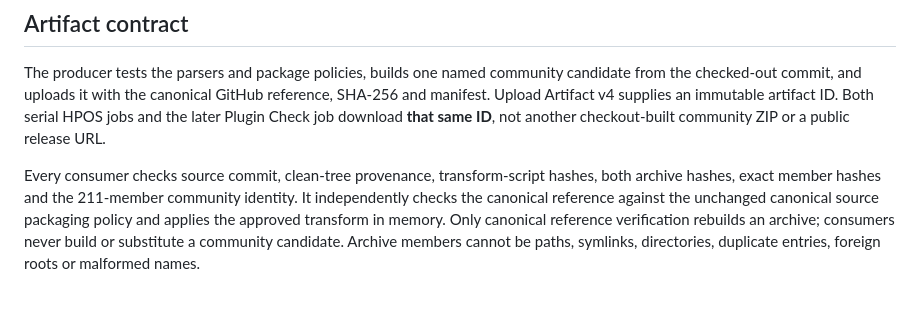
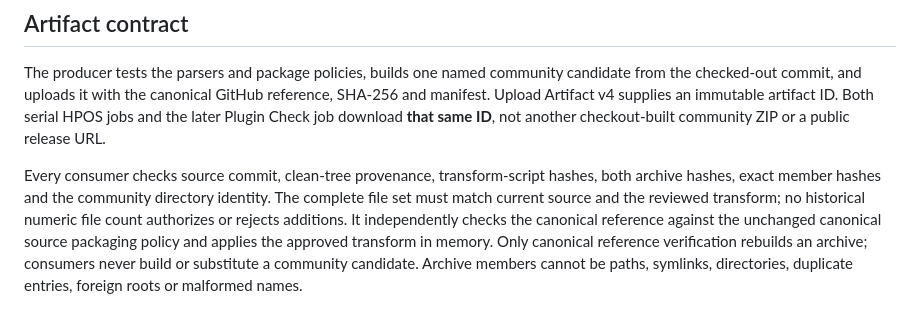
Before and after one commit to camster91/ashbi-subscriptions, a Markdown page: docs/community-hosted-validation.md, the part around the change. Rendered like a GitHub page.

Commit message:
docs: describe source-bound Community membership verification

```diff
--- a/docs/community-hosted-validation.md
+++ b/docs/community-hosted-validation.md
@@ -13,8 +13,10 @@ ID. Both serial HPOS jobs and the later Plugin Check job download **that same
 ID**, not another checkout-built community ZIP or a public release URL.
 
 Every consumer checks source commit, clean-tree provenance, transform-script
-hashes, both archive hashes, exact member hashes and the 211-member community
-identity. It independently checks the canonical reference against the unchanged
+hashes, both archive hashes, exact member hashes and the community directory
+identity. The complete file set must match current source and the reviewed
+transform; no historical numeric file count authorizes or rejects additions.
+It independently checks the canonical reference against the unchanged
 canonical source packaging policy and applies the approved transform in memory.
 Only canonical reference verification rebuilds an archive; consumers never build
 or substitute a community candidate. Archive members cannot be paths, symlinks,
```
Also changed, not shown: docs/COMMUNITY_PACKAGE.md (+1 -1 lines).
